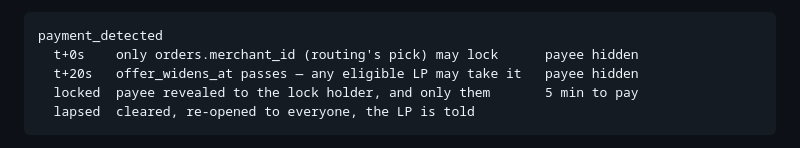
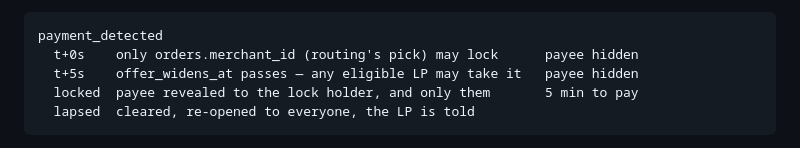
Before and after one commit to unabrijed/frenspay, a Markdown page: monorepo/docs/06-offramp-and-settlement.md, the part around the change. Drawn GitHub-style.

````diff
--- a/monorepo/docs/06-offramp-and-settlement.md
+++ b/monorepo/docs/06-offramp-and-settlement.md
@@ -193,7 +193,7 @@ UPI ID is invisible until somebody commits to paying it.
 ```
 payment_detected
   t+0s    only orders.merchant_id (routing's pick) may lock      payee hidden
-  t+20s   offer_widens_at passes — any eligible LP may take it   payee hidden
+  t+5s    offer_widens_at passes — any eligible LP may take it   payee hidden
   locked  payee revealed to the lock holder, and only them       5 min to pay
   lapsed  cleared, re-opened to everyone, the LP is told
 ```
````
Also changed, not shown: monorepo/docs/09-data-model.md (+1 -1 lines).
